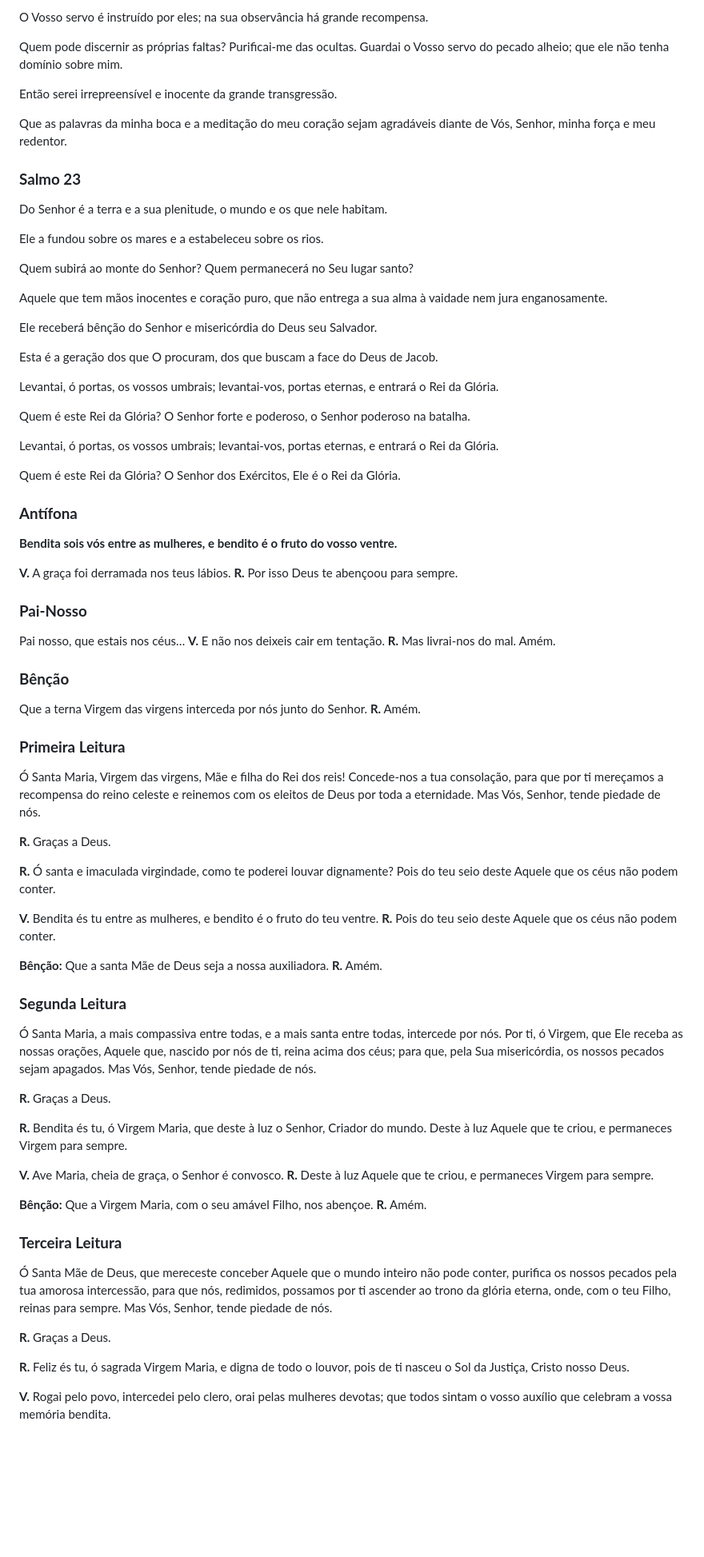
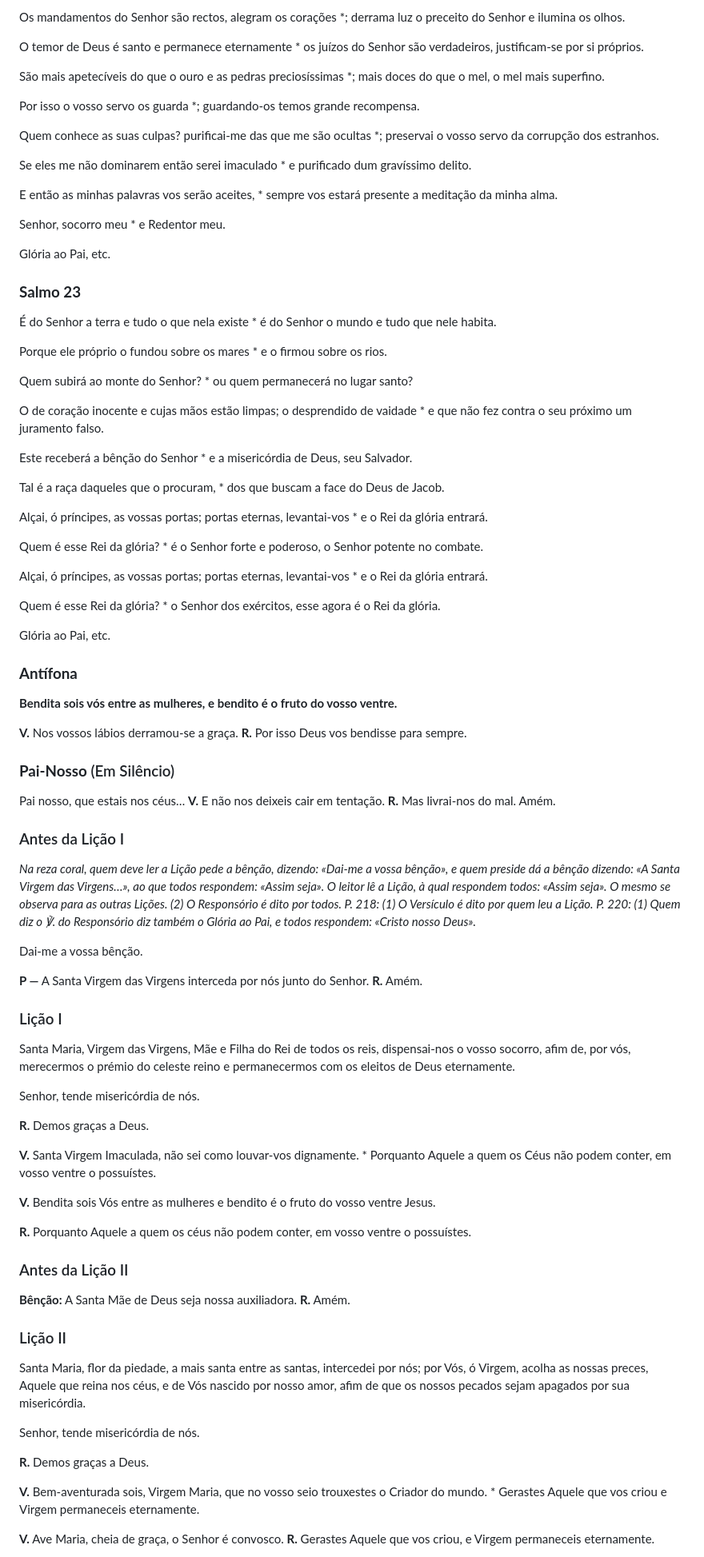
Before and after one commit to ordem-terceira-dominicana/ordem-terceira-dominicana.github.io, a Markdown page: content/matins/advent.md, the part around one of its changes. Shown at 80% size. GitHub-like rendering; blank space fills up the shorter version.

Commit message:
fix(translation): update Matinas content with guidelines and prayers
Added introductory guidelines for the Matinas service and expanded content with additional prayers and readings.

```diff
--- a/content/matins/advent.md
+++ b/content/matins/advent.md
@@ -95,79 +105,91 @@ Mais desejáveis do que o ouro, mais doces do que o mel e o favo.
 
-O Vosso servo é instruído por eles; na sua observância há grande recompensa.
+Os mandamentos do Senhor são rectos, alegram os corações *; derrama luz o preceito do Senhor e ilumina os olhos.
 
-Quem pode discernir as próprias faltas? Purificai‑me das ocultas. Guardai o Vosso servo do pecado alheio; que ele não tenha domínio sobre mim.
+O temor de Deus é santo e permanece eternamente * os juízos do Senhor são verdadeiros, justificam-se por si próprios.
 
-Então serei irrepreensível e inocente da grande transgressão.
+São mais apetecíveis do que o ouro e as pedras preciosíssimas *; mais doces do que o mel, o mel mais superfino.
 
-Que as palavras da minha boca e a meditação do meu coração sejam agradáveis diante de Vós, Senhor, minha força e meu redentor.
+Por isso o vosso servo os guarda *; guardando-os temos grande recompensa.
+
+Quem conhece as suas culpas? purificai-me das que me são ocultas *; preservai o vosso servo da corrupção dos estranhos.
+
+Se eles me não dominarem então serei imaculado * e purificado dum gravíssimo delito.
+
+E então as minhas palavras vos serão aceites, * sempre vos estará presente a meditação da minha alma.
+
+Senhor, socorro meu * e Redentor meu.
+
+Glória ao Pai, etc.
 
 ### **Salmo 23**
 
-Do Senhor é a terra e a sua plenitude, o mundo e os que nele habitam.
+É do Senhor a terra e tudo o que nela existe * é do Senhor o mundo e tudo que nele habita.
 
-Ele a fundou sobre os mares e a estabeleceu sobre os rios.
+Porque ele próprio o fundou sobre os mares * e o firmou sobre os rios.
 
-Quem subirá ao monte do Senhor? Quem permanecerá no Seu lugar santo?
+Quem subirá ao monte do Senhor? * ou quem permanecerá no lugar santo?
 
-Aquele que tem mãos inocentes e coração puro, que não entrega a sua alma à vaidade nem jura enganosamente.
+O de coração inocente e cujas mãos estão limpas; o desprendido de vaidade * e que não fez contra o seu próximo um juramento falso.
 
-Ele receberá bênção do Senhor e misericórdia do Deus seu Salvador.
+Este receberá a bênção do Senhor * e a misericórdia de Deus, seu Salvador.
 
-Esta é a geração dos que O procuram, dos que buscam a face do Deus de Jacob.
+Tal é a raça daqueles que o procuram, * dos que buscam a face do Deus de Jacob.
 
-Levantai, ó portas, os vossos umbrais; levantai‑vos, portas eternas, e entrará o Rei da Glória.
+Alçai, ó príncipes, as vossas portas; portas eternas, levantai-vos * e o Rei da glória entrará.
 
-Quem é este Rei da Glória? O Senhor forte e poderoso, o Senhor poderoso na batalha.
+Quem é esse Rei da glória? * é o Senhor forte e poderoso, o Senhor potente no combate.
 
-Levantai, ó portas, os vossos umbrais; levantai‑vos, portas eternas, e entrará o Rei da Glória.
+Alçai, ó príncipes, as vossas portas; portas eternas, levantai-vos * e o Rei da glória entrará.
 
-Quem é este Rei da Glória? O Senhor dos Exércitos, Ele é o Rei da Glória.
+Quem é esse Rei da glória? * o Senhor dos exércitos, esse agora é o Rei da glória.
+
+Glória ao Pai, etc.
 
 ### **Antífona**
 
 **Bendita sois vós entre as mulheres, e bendito é o fruto do vosso ventre.**
 
-**V.** A graça foi derramada nos teus lábios. **R.** Por isso Deus te abençoou para sempre.
+**V.** Nos vossos lábios derramou-se a graça. **R.** Por isso Deus vos bendisse para sempre.
 
-### **Pai‑Nosso**
+### **Pai‑Nosso** (Em Silêncio)
 
 Pai nosso, que estais nos céus… **V.** E não nos deixeis cair em tentação. **R.** Mas livrai‑nos do mal. Amém.
 
-### **Bênção**
+### Antes da Lição I
 
-Que a terna Virgem das virgens interceda por nós junto do Senhor. **R.** Amém.
+*Na reza coral, quem deve ler a Lição pede a bênção, dizendo: «Dai-me a vossa bênção», e quem preside dá a bênção dizendo: «A Santa Virgem das Virgens…», ao que todos respondem: «Assim seja». O leitor lê a Lição, à qual respondem todos: «Assim seja». O mesmo se observa para as outras Lições. (2) O Responsório é dito por todos. P. 218: (1) O Versículo é dito por quem leu a Lição. P. 220: (1) Quem diz o ℣. do Responsório diz também o Glória ao Pai, e todos respondem: «Cristo nosso Deus».*
 
-### **Primeira Leitura**
+Dai-me a vossa bênção.
 
-Ó Santa Maria, Virgem das virgens, Mãe e filha do Rei dos reis! Concede‑nos a tua consolação, para que por ti mereçamos a recompensa do reino celeste e reinemos com os eleitos de Deus por toda a eternidade. Mas Vós, Senhor, tende piedade de nós.
+**P —** A Santa Virgem das Virgens interceda por nós junto do Senhor. **R.** Amém.
 
-**R.** Graças a Deus.
+### Lição I
 
-**R.** Ó santa e imaculada virgindade, como te poderei louvar dignamente? Pois do teu seio deste Aquele que os céus não podem conter.
+Santa Maria, Virgem das Virgens, Mãe e Filha do Rei de todos os reis, dispensai-nos o vosso socorro, afim de, por vós, merecermos o prémio do celeste reino e permanecermos com os eleitos de Deus eternamente.
 
-**V.** Bendita és tu entre as mulheres, e bendito é o fruto do teu ventre. **R.** Pois do teu seio deste Aquele que os céus não podem conter.
+Senhor, tende misericórdia de nós.
 
-**Bênção:** Que a santa Mãe de Deus seja a nossa auxiliadora. **R.** Amém.
+**R.** Demos graças a Deus.
 
-### **Segunda Leitura**
+**V.** Santa Virgem Imaculada, não sei como louvar-vos dignamente. * Porquanto Aquele a quem os Céus não podem conter, em vosso ventre o possuístes.
 
-Ó Santa Maria, a mais compassiva entre todas, e a mais santa entre todas, intercede por nós. Por ti, ó Virgem, que Ele receba as nossas orações, Aquele que, nascido por nós de ti, reina acima dos céus; para que, pela Sua misericórdia, os nossos pecados sejam apagados. Mas Vós, Senhor, tende piedade de nós.
+**V.** Bendita sois Vós entre as mulheres e bendito é o fruto do vosso ventre Jesus.
 
-**R.** Graças a Deus.
+**R.** Porquanto Aquele a quem os céus não podem conter, em vosso ventre o possuístes.
 
-**R.** Bendita és tu, ó Virgem Maria, que deste à luz o Senhor, Criador do mundo. Deste à luz Aquele que te criou, e permaneces Virgem para sempre.
+### Antes da Lição II
 
-**V.** Ave Maria, cheia de graça, o Senhor é convosco. **R.** Deste à luz Aquele que te criou, e permaneces Virgem para sempre.
+**Bênção:**  A Santa Mãe de Deus seja nossa auxiliadora. **R.** Amém.
 
-**Bênção:** Que a Virgem Maria, com o seu amável Filho, nos abençoe. **R.** Amém.
+### Lição II
 
-### **Terceira Leitura**
+Santa Maria, flor da piedade, a mais santa entre as santas, intercedei por nós; por Vós, ó Virgem, acolha as nossas preces, Aquele que reina nos céus, e de Vós nascido por nosso amor, afim de que os nossos pecados sejam apagados por sua misericórdia.
 
-Ó Santa Mãe de Deus, que mereceste conceber Aquele que o mundo inteiro não pode conter, purifica os nossos pecados pela tua amorosa intercessão, para que nós, redimidos, possamos por ti ascender ao trono da glória eterna, onde, com o teu Filho, reinas para sempre. Mas Vós, Senhor, tende piedade de nós.
+Senhor, tende misericórdia de nós.
 
-**R.** Graças a Deus.
+**R.** Demos graças a Deus.
 
-**R.** Feliz és tu, ó sagrada Virgem Maria, e digna de todo o louvor, pois de ti nasceu o Sol da Justiça, Cristo nosso Deus.
+**V.** Bem-aventurada sois, Virgem Maria, que no vosso seio trouxestes o Criador do mundo. * Gerastes Aquele que vos criou e Virgem permaneceis eternamente.
 
-**V.** Rogai pelo povo, intercedei pelo clero, orai pelas mulheres devotas; que todos sintam o vosso auxílio que celebram a vossa memória bendita.
+**V.** Ave Maria, cheia de graça, o Senhor é convosco. **R.** Gerastes Aquele que vos criou, e Virgem permaneceis eternamente.
 
```
Also changed, not shown: other parts of content/matins/advent.md (+104 -63 lines).
